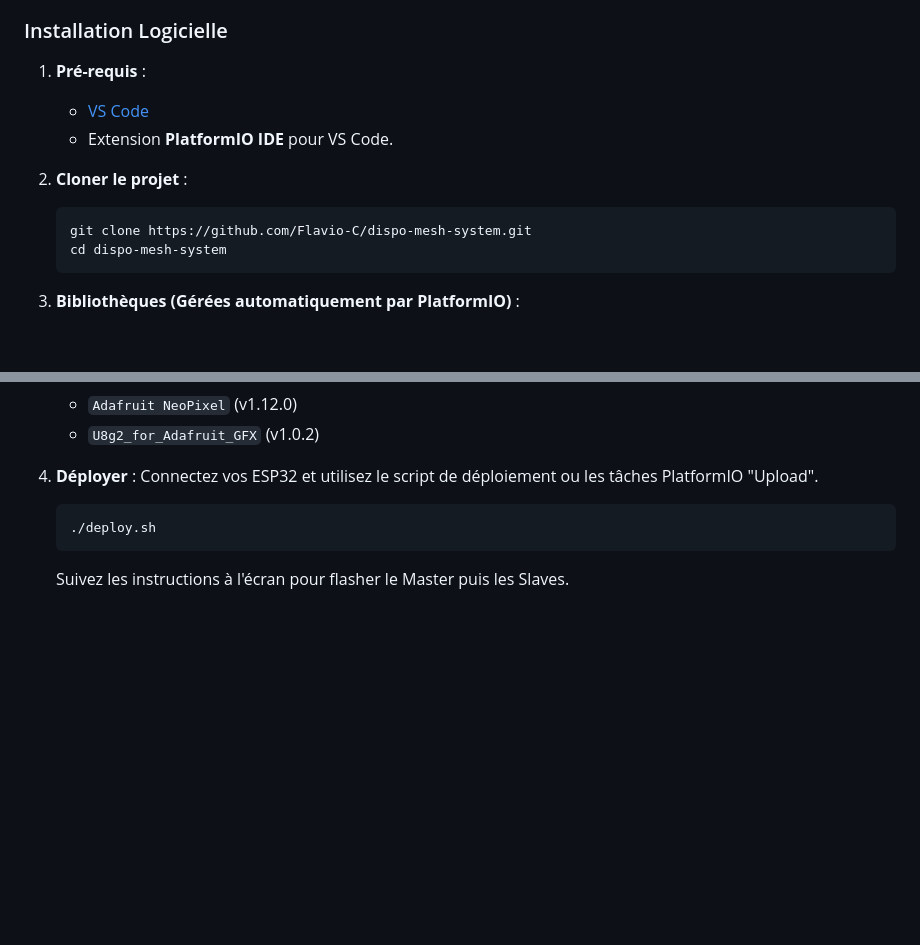
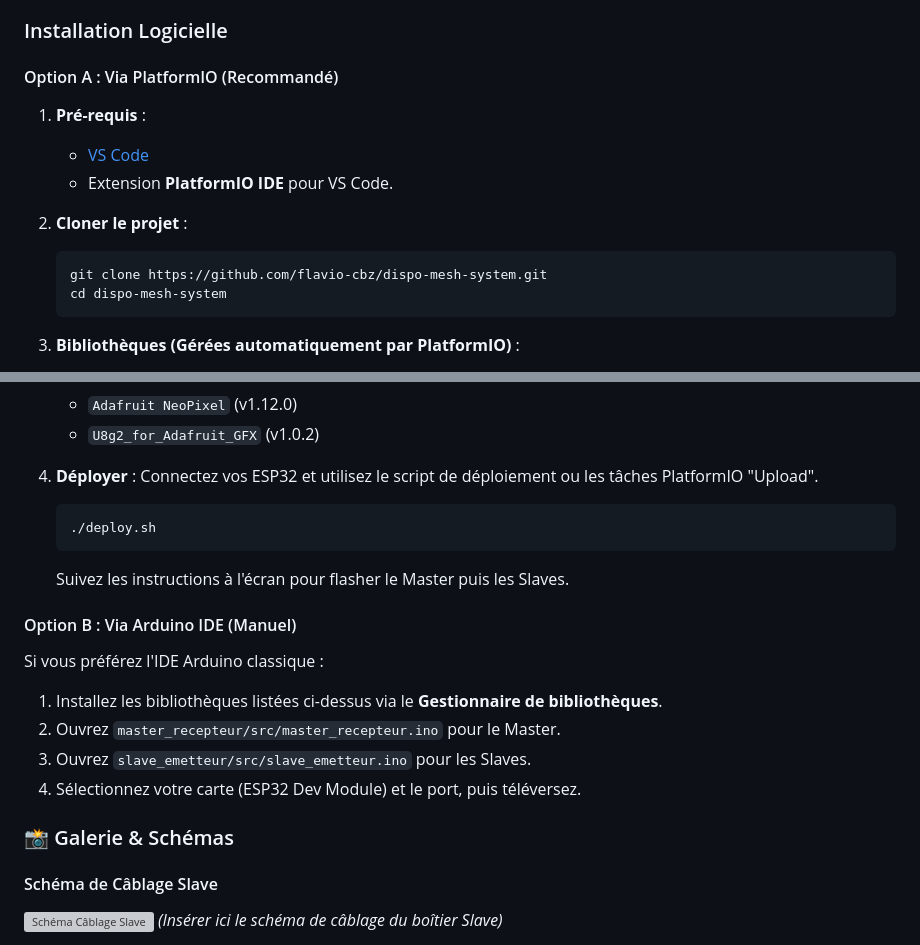
Before and after one commit to flavio-cbz/dispo-mesh-system, a Markdown page: README.md, 2 parts joined by grey strips. Drawn GitHub-style; blank space fills up the shorter version; grey boxes are pictures that could not be loaded.

Commit message:
Update README: Correct repo URL, add Arduino IDE option and image placeholders

````diff
--- a/README.md
+++ b/README.md
@@ -93,6 +93,8 @@ Pour un kit de démarrage (1 Master + 1 Slave) :
 
 ### Installation Logicielle
 
+#### Option A : Via PlatformIO (Recommandé)
+
 1. **Pré-requis** :
    * [VS Code](https://code.visualstudio.com/)
    * Extension **PlatformIO IDE** pour VS Code.
@@ -100,7 +102,7 @@ Pour un kit de démarrage (1 Master + 1 Slave) :
 2. **Cloner le projet** :
 
     ```bash
-    git clone https://github.com/Flavio-C/dispo-mesh-system.git
+    git clone https://github.com/flavio-cbz/dispo-mesh-system.git
     cd dispo-mesh-system
     ```
 
@@ -121,3 +123,18 @@ Pour un kit de démarrage (1 Master + 1 Slave) :
 
     Suivez les instructions à l'écran pour flasher le Master puis les Slaves.
 
+#### Option B : Via Arduino IDE (Manuel)
+
+Si vous préférez l'IDE Arduino classique :
+
+1. Installez les bibliothèques listées ci-dessus via le **Gestionnaire de bibliothèques**.
+2. Ouvrez `master_recepteur/src/master_recepteur.ino` pour le Master.
+3. Ouvrez `slave_emetteur/src/slave_emetteur.ino` pour les Slaves.
+4. Sélectionnez votre carte (ESP32 Dev Module) et le port, puis téléversez.
+
+### 📸 Galerie & Schémas
+
+#### Schéma de Câblage Slave
+![Schéma Câblage Slave](path/to/schema_slave.png)
+*(Insérer ici le schéma de câblage du boîtier Slave)*
+
````
Also changed, not shown: other parts of README.md (+8 -0 lines).
